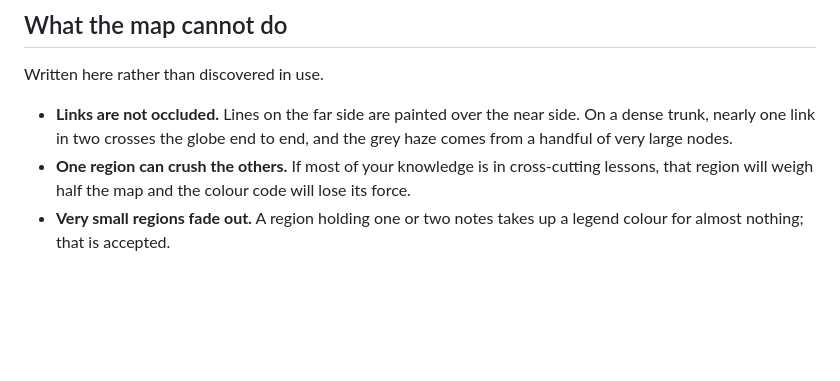
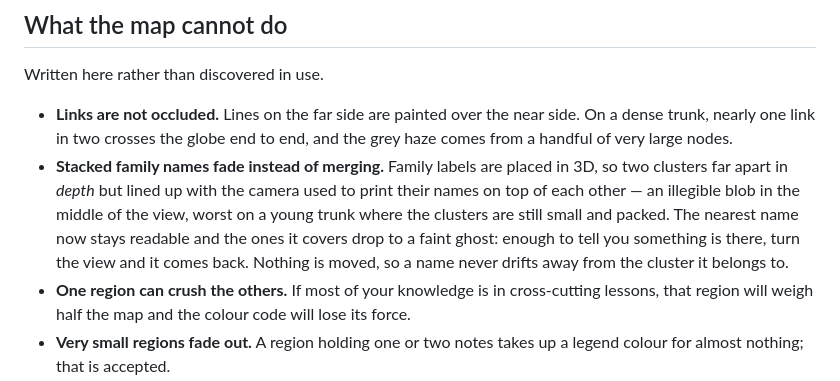
Before and after one commit to Yuno15-bb/c-brain, a Markdown page: docs/planet.md, the part around the change. Drawn GitHub-style; blank space fills up the shorter version.

```diff
--- a/docs/planet.md
+++ b/docs/planet.md
@@ -118,6 +118,13 @@ Written here rather than discovered in use.
 - **Links are not occluded.** Lines on the far side are painted over the near
   side. On a dense trunk, nearly one link in two crosses the globe end to end, and
   the grey haze comes from a handful of very large nodes.
+- **Stacked family names fade instead of merging.** Family labels are placed in
+  3D, so two clusters far apart in *depth* but lined up with the camera used to
+  print their names on top of each other — an illegible blob in the middle of the
+  view, worst on a young trunk where the clusters are still small and packed. The
+  nearest name now stays readable and the ones it covers drop to a faint ghost:
+  enough to tell you something is there, turn the view and it comes back. Nothing
+  is moved, so a name never drifts away from the cluster it belongs to.
 - **One region can crush the others.** If most of your knowledge is in
   cross-cutting lessons, that region will weigh half the map and the colour code
   will lose its force.
```
Also changed, not shown: docs/design-doc.md (+2 -0 lines), docs/verification-recipe.md (+4 -0 lines).
